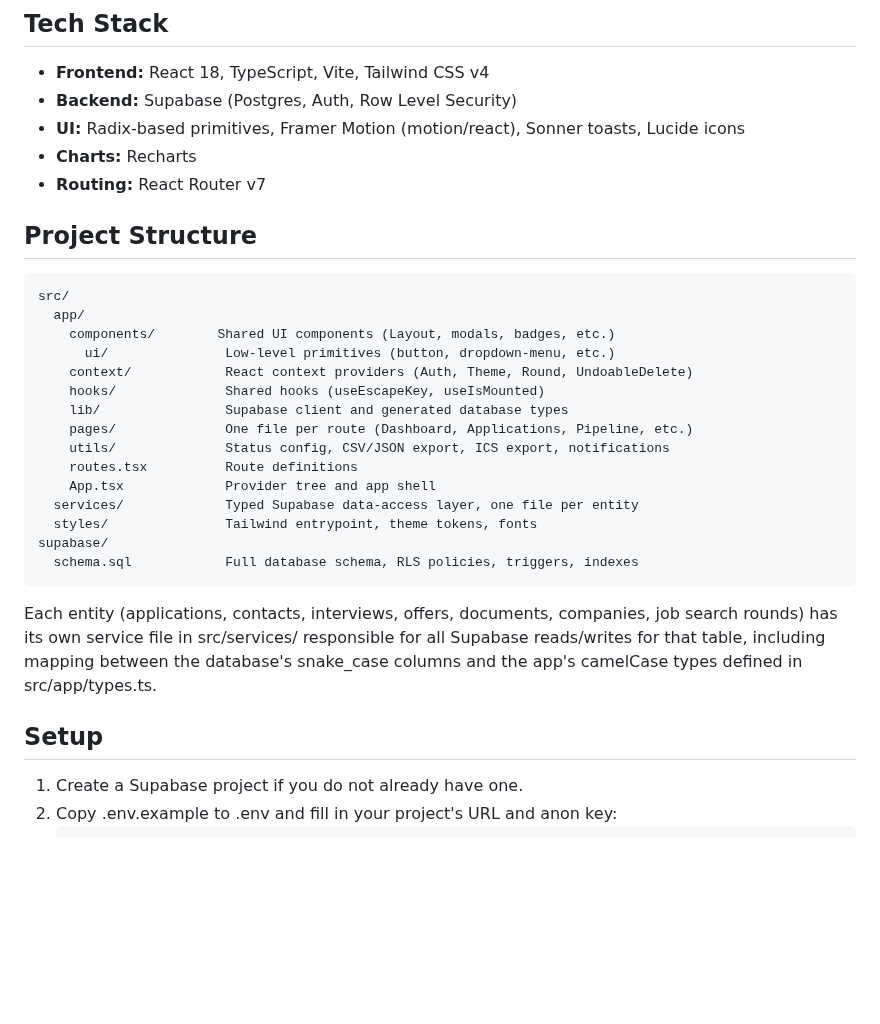
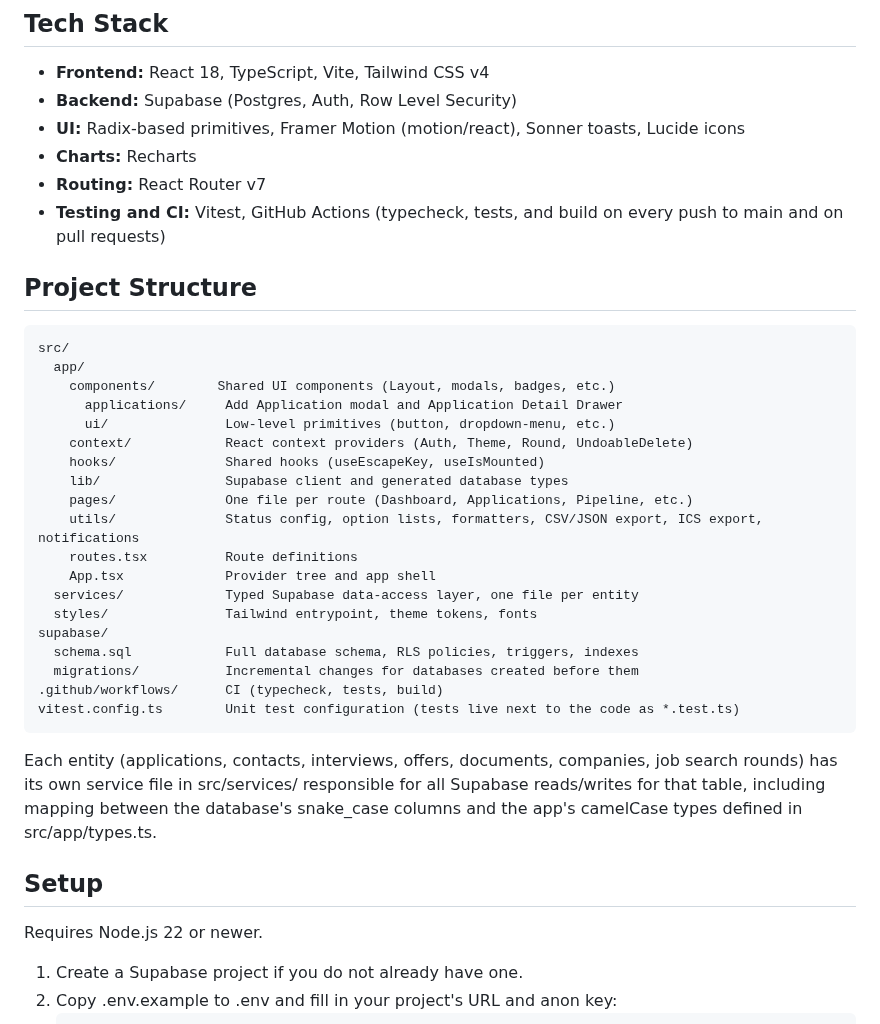
Before and after one commit to makk-007/job-application-dashboard, a Markdown page: README.md, the part around one of its changes. Drawn GitHub-style; blank space fills up the shorter version.

````diff
--- a/README.md
+++ b/README.md
@@ -79,6 +99,7 @@ full JSON backup of everything from Settings.
 - **UI:** Radix-based primitives, Framer Motion (motion/react), Sonner toasts, Lucide icons
 - **Charts:** Recharts
 - **Routing:** React Router v7
+- **Testing and CI:** Vitest, GitHub Actions (typecheck, tests, and build on every push to main and on pull requests)
 
 ## Project Structure
 
@@ -86,18 +107,22 @@ full JSON backup of everything from Settings.
 src/
   app/
     components/        Shared UI components (Layout, modals, badges, etc.)
+      applications/     Add Application modal and Application Detail Drawer
       ui/               Low-level primitives (button, dropdown-menu, etc.)
     context/            React context providers (Auth, Theme, Round, UndoableDelete)
     hooks/              Shared hooks (useEscapeKey, useIsMounted)
     lib/                Supabase client and generated database types
     pages/              One file per route (Dashboard, Applications, Pipeline, etc.)
-    utils/              Status config, CSV/JSON export, ICS export, notifications
+    utils/              Status config, option lists, formatters, CSV/JSON export, ICS export, notifications
     routes.tsx          Route definitions
     App.tsx             Provider tree and app shell
   services/             Typed Supabase data-access layer, one file per entity
   styles/               Tailwind entrypoint, theme tokens, fonts
 supabase/
   schema.sql            Full database schema, RLS policies, triggers, indexes
+  migrations/           Incremental changes for databases created before them
+.github/workflows/      CI (typecheck, tests, build)
+vitest.config.ts        Unit test configuration (tests live next to the code as *.test.ts)
 ```
 
 Each entity (applications, contacts, interviews, offers, documents,
@@ -107,6 +132,8 @@ mapping between the database's snake_case columns and the app's camelCase
 types defined in src/app/types.ts.
 
 ## Setup
+
+Requires Node.js 22 or newer.
 
 1. Create a Supabase project if you do not already have one.
 2. Copy .env.example to .env and fill in your project's URL and anon key:
````
Also changed, not shown: other parts of README.md (+42 -0 lines), docs/screenshots/applications.png (added), docs/screenshots/dashboard.png (added), docs/screenshots/offers.png (added), docs/screenshots/pipeline.png (added).
